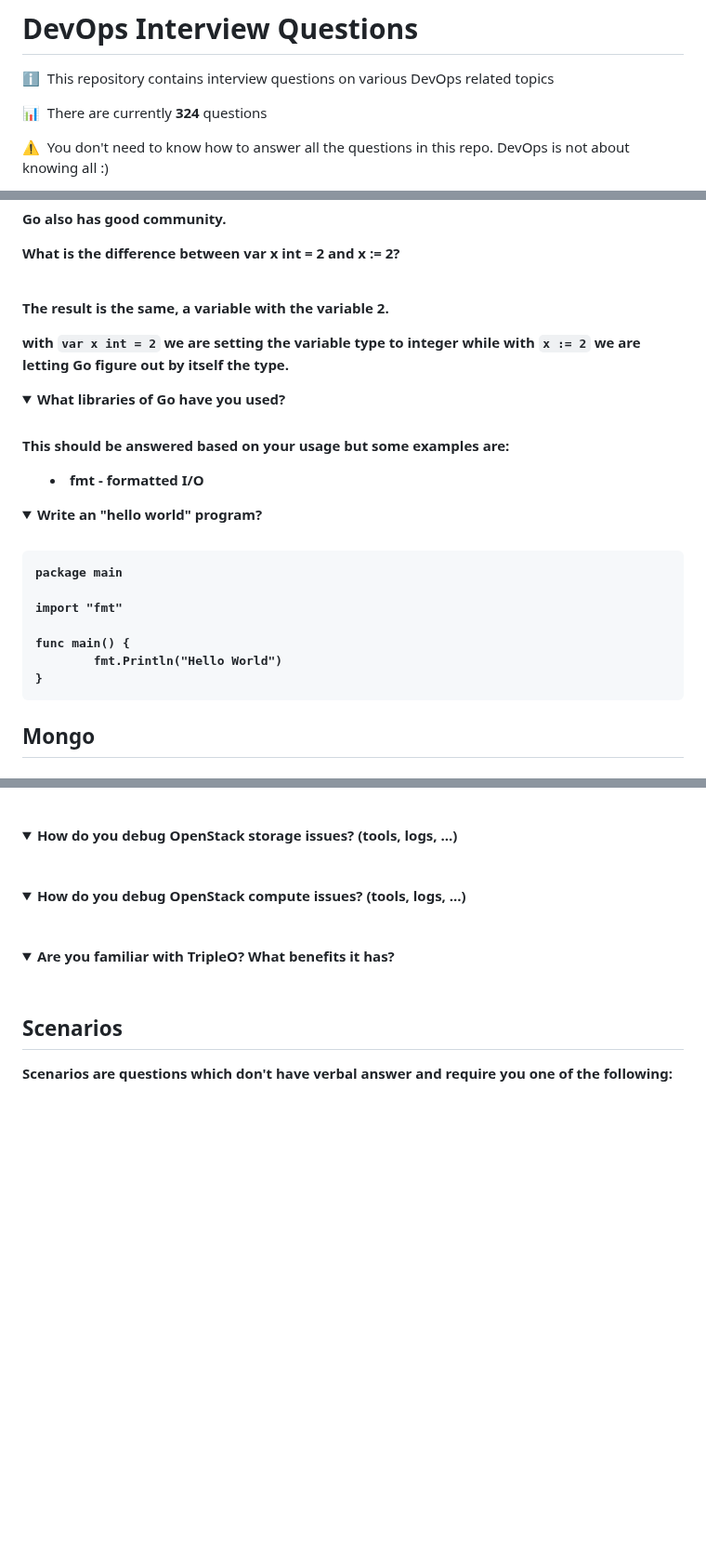
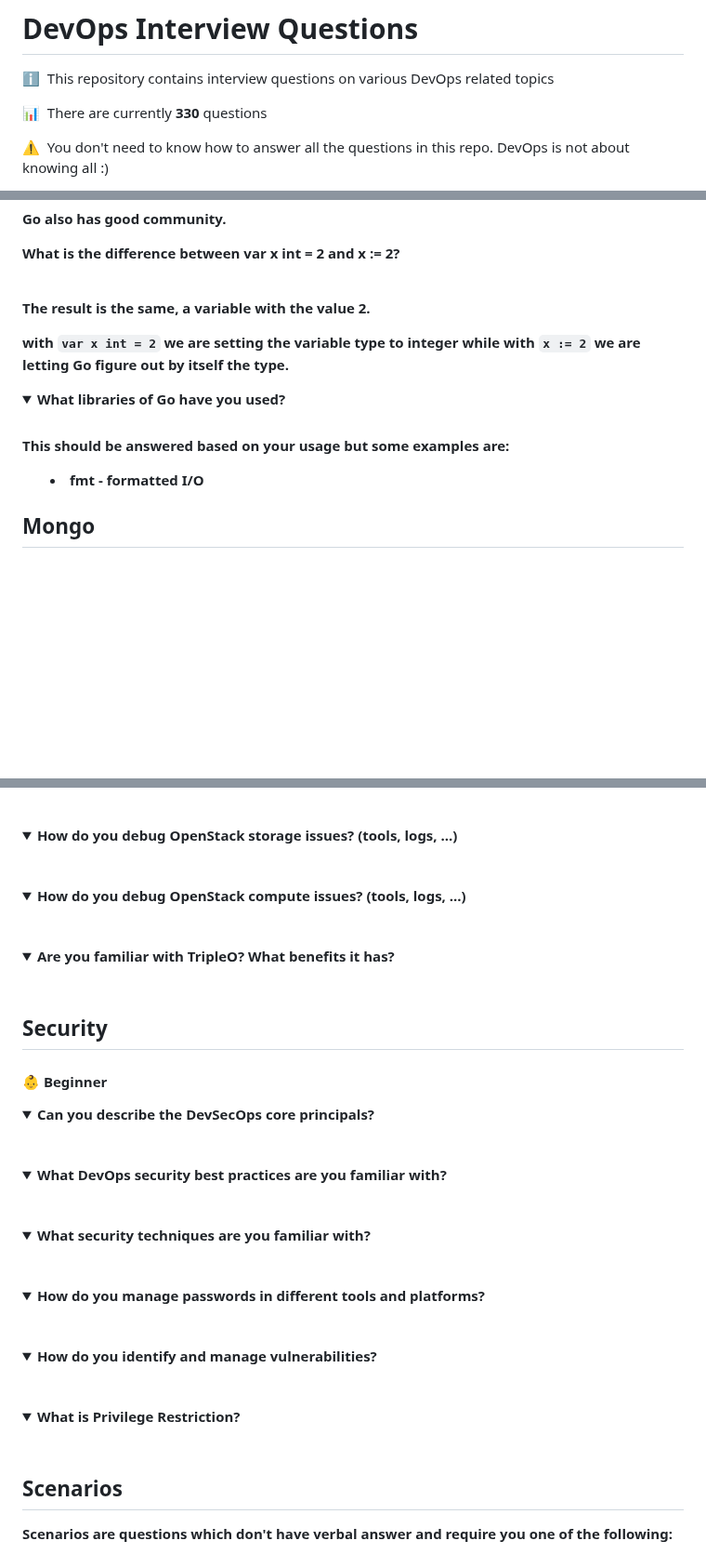
Before and after one commit to bregman-arie/devops-exercises, a Markdown page: README.md, 3 parts joined by grey strips. Shown at 93% size. GitHub-like rendering; folded sections open; blank space fills up the shorter version.

Commit message:
Add security questions

````diff
--- a/README.md
+++ b/README.md
@@ -3,7 +3,7 @@
 
 :information_source: &nbsp;This repository contains interview questions on various DevOps related topics
 
-:bar_chart: &nbsp;There are currently **324** questions
+:bar_chart: &nbsp;There are currently **330** questions
 
 :warning: &nbsp;You don't need to know how to answer all the questions in this repo. DevOps is not about knowing all :)
 
@@ -1834,7 +1835,7 @@ Go also has good community.
 <details>
 <summary>What is the difference between <code>var x int = 2</code> and <code>x := 2</code>?</summary><br><b>
 
-The result is the same, a variable with the variable 2.
+The result is the same, a variable with the value 2.
 
 with <code>var x int = 2</code> we are setting the variable type to integer while with <code>x := 2</code> we are letting Go figure out by itself the type.
 </b></details>
@@ -1845,20 +1846,6 @@ with <code>var x int = 2</code> we are setting the variable type to integer whil
 This should be answered based on your usage but some examples are:
 
   * fmt - formatted I/O
-</b></details>
-
-<details>
-<summary>Write an "hello world" program?</summary><br><b>
-
-```
-package main
-
-import "fmt"
-
-func main() {
-        fmt.Println("Hello World")
-}
-```
 </b></details>
 
 ## Mongo
@@ -2259,6 +2246,36 @@ the pseudo table to retrieve the sum of the prices spent by each customer, then
 <summary>Are you familiar with TripleO? What benefits it has?</summary><br><b>
 </b></details>
 
+## Security
+
+<a name="security-beginner"></a>
+#### :baby: Beginner
+
+<details>
+<summary>Can you describe the DevSecOps core principals?</summary><br><b>
+</b></details>
+
+<details>
+<summary>What DevOps security best practices are you familiar with?</summary><br><b>
+</b></details>
+
+<details>
+<summary>What security techniques are you familiar with?</summary><br><b>
+</b></details>
+
+<details>
+<summary>How do you manage passwords in different tools and platforms?</summary><br><b>
+</b></details>
+
+<details>
+<summary>How do you identify and manage vulnerabilities?</summary><br><b>
+</b></details>
+
+<details>
+<summary>What is Privilege Restriction?</summary><br><b>
+</b></details>
+
+
 ## Scenarios
 
 Scenarios are questions which don't have verbal answer and require you one of the following:
````
Also changed, not shown: other parts of README.md (+1 -0 lines), images/security.png (added), images/sql.png.
